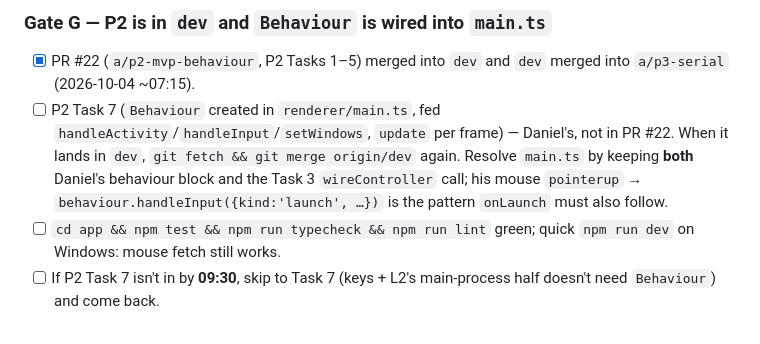
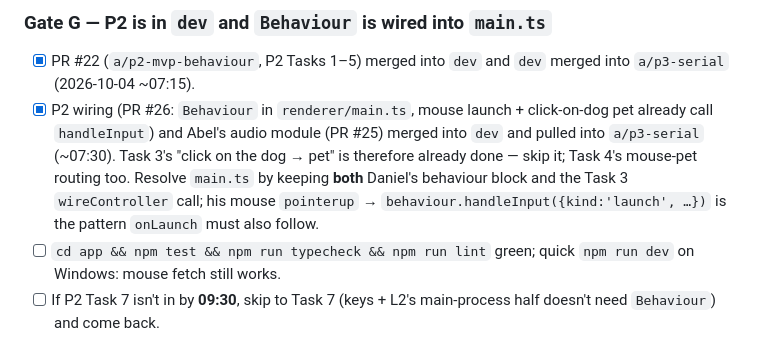
Before and after one commit to zorojuro12/zoomies, a Markdown page: docs/plans/a-p3-shoulds.md, the part around the change. GitHub-like rendering.

Commit message:
docs: P3 plan - gate cleared by P2 wiring and audio module

```diff
--- a/docs/plans/a-p3-shoulds.md
+++ b/docs/plans/a-p3-shoulds.md
@@ -211,7 +211,7 @@ Tests use a `FakePortApi` (in the test file) with `vi.useFakeTimers()`: ports ar
 ### Gate G — P2 is in `dev` and `Behaviour` is wired into `main.ts`
 
 - [x] PR #22 (`a/p2-mvp-behaviour`, P2 Tasks 1–5) merged into `dev` and `dev` merged into `a/p3-serial` (2026-10-04 ~07:15).
-- [ ] P2 Task 7 (`Behaviour` created in `renderer/main.ts`, fed `handleActivity`/`handleInput`/`setWindows`, `update` per frame) — Daniel's, not in PR #22. When it lands in `dev`, `git fetch && git merge origin/dev` again. Resolve `main.ts` by keeping **both** Daniel's behaviour block and the Task 3 `wireController` call; his mouse `pointerup` → `behaviour.handleInput({kind:'launch', …})` is the pattern `onLaunch` must also follow.
+- [x] P2 wiring (PR #26: `Behaviour` in `renderer/main.ts`, mouse launch + click-on-dog pet already call `handleInput`) and Abel's audio module (PR #25) merged into `dev` and pulled into `a/p3-serial` (~07:30). Task 3's "click on the dog → pet" is therefore already done — skip it; Task 4's mouse-pet routing too. Resolve `main.ts` by keeping **both** Daniel's behaviour block and the Task 3 `wireController` call; his mouse `pointerup` → `behaviour.handleInput({kind:'launch', …})` is the pattern `onLaunch` must also follow.
 - [ ] `cd app && npm test && npm run typecheck && npm run lint` green; quick `npm run dev` on Windows: mouse fetch still works.
 - [ ] If P2 Task 7 isn't in by **09:30**, skip to Task 7 (keys + L2's main-process half doesn't need `Behaviour`) and come back.
 
```
